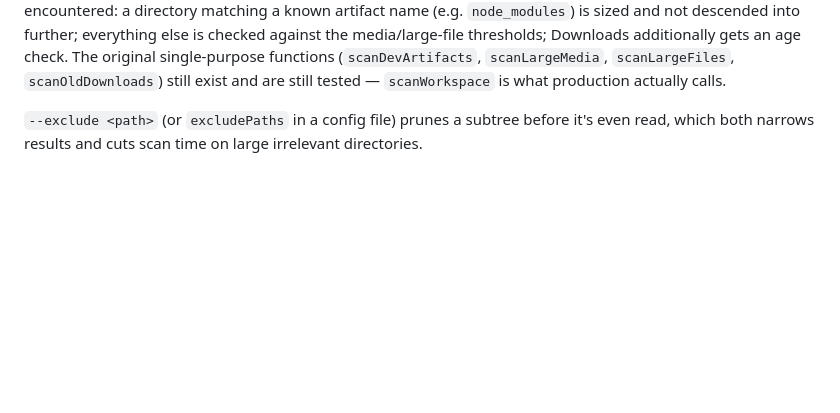
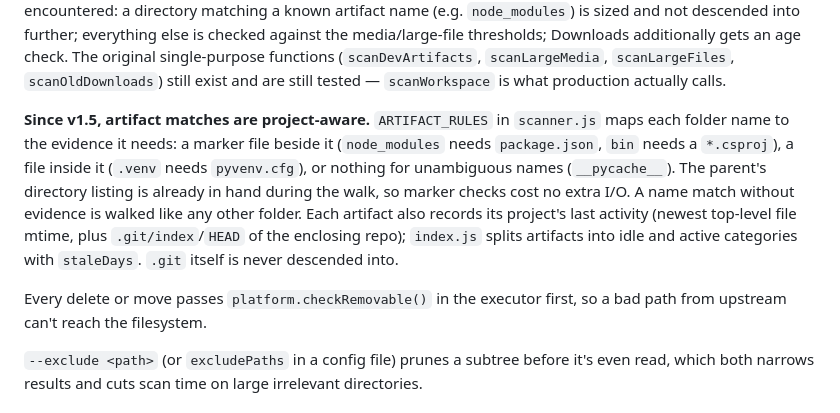
Before and after one commit to lechakrawarthy/vazr, a Markdown page: ARCHITECTURE.md, the part around the change. Rendered like a GitHub page; blank space fills up the shorter version.

```diff
--- a/ARCHITECTURE.md
+++ b/ARCHITECTURE.md
@@ -42,6 +42,20 @@ checked against the media/large-file thresholds; Downloads additionally gets an
 age check. The original single-purpose functions (`scanDevArtifacts`,
 `scanLargeMedia`, `scanLargeFiles`, `scanOldDownloads`) still exist and are
 still tested — `scanWorkspace` is what production actually calls.
+
+**Since v1.5, artifact matches are project-aware.** `ARTIFACT_RULES` in
+`scanner.js` maps each folder name to the evidence it needs: a marker file beside
+it (`node_modules` needs `package.json`, `bin` needs a `*.csproj`), a file inside
+it (`.venv` needs `pyvenv.cfg`), or nothing for unambiguous names
+(`__pycache__`). The parent's directory listing is already in hand during the
+walk, so marker checks cost no extra I/O. A name match without evidence is walked
+like any other folder. Each artifact also records its project's last activity
+(newest top-level file mtime, plus `.git/index`/`HEAD` of the enclosing repo);
+`index.js` splits artifacts into idle and active categories with `staleDays`.
+`.git` itself is never descended into.
+
+Every delete or move passes `platform.checkRemovable()` in the executor
+first, so a bad path from upstream can't reach the filesystem.
 
 `--exclude <path>` (or `excludePaths` in a config file) prunes a subtree before
 it's even read, which both narrows results and cuts scan time on large
```
Also changed, not shown: README.md (+20 -3 lines).
